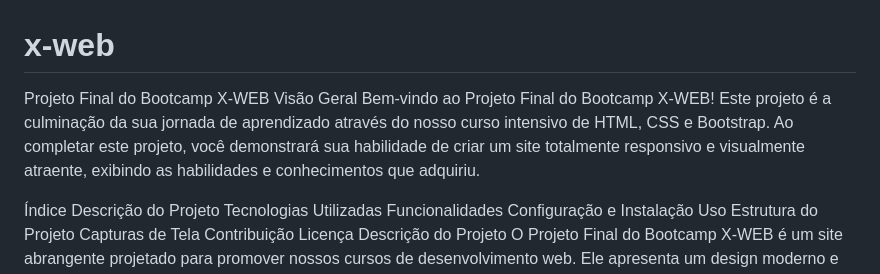
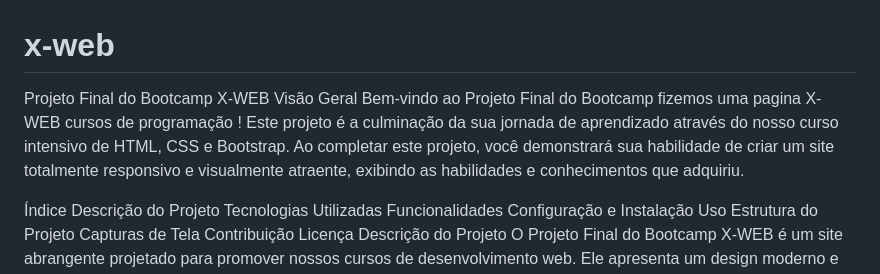
Before and after one commit to Miochelt-BR/x-web, a Markdown page: README.md, the part around the change. Rendered like a GitHub page.

```diff
--- a/README.md
+++ b/README.md
@@ -1,7 +1,7 @@
 # x-web
 Projeto Final do Bootcamp X-WEB
 Visão Geral
-Bem-vindo ao Projeto Final do Bootcamp X-WEB! Este projeto é a culminação da sua jornada de aprendizado através do nosso curso intensivo de HTML, CSS e Bootstrap. Ao completar este projeto, você demonstrará sua habilidade de criar um site totalmente responsivo e visualmente atraente, exibindo as habilidades e conhecimentos que adquiriu.
+Bem-vindo ao Projeto Final do Bootcamp  fizemos uma pagina X-WEB cursos de programação ! Este projeto é a culminação da sua jornada de aprendizado através do nosso curso intensivo de HTML, CSS e Bootstrap. Ao completar este projeto, você demonstrará sua habilidade de criar um site totalmente responsivo e visualmente atraente, exibindo as habilidades e conhecimentos que adquiriu.
 
 Índice
 Descrição do Projeto
```
